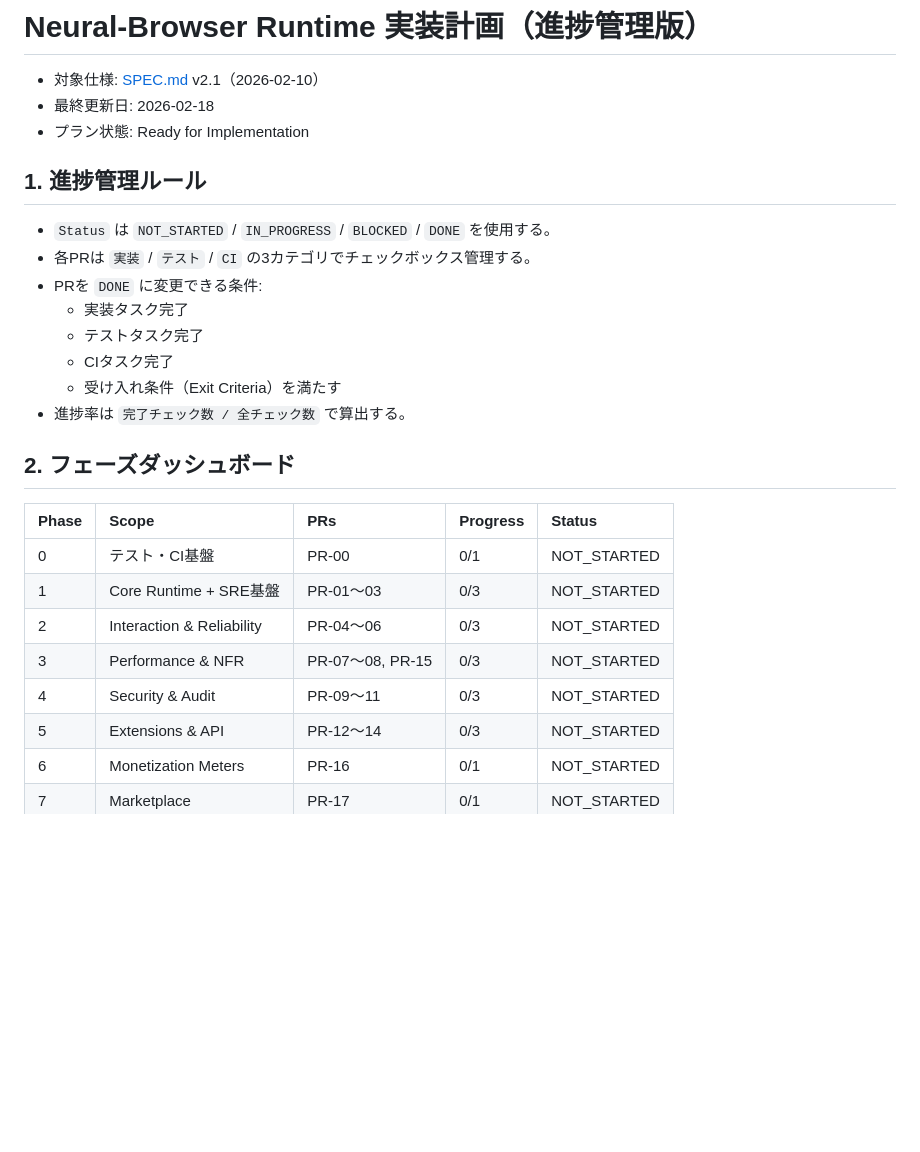
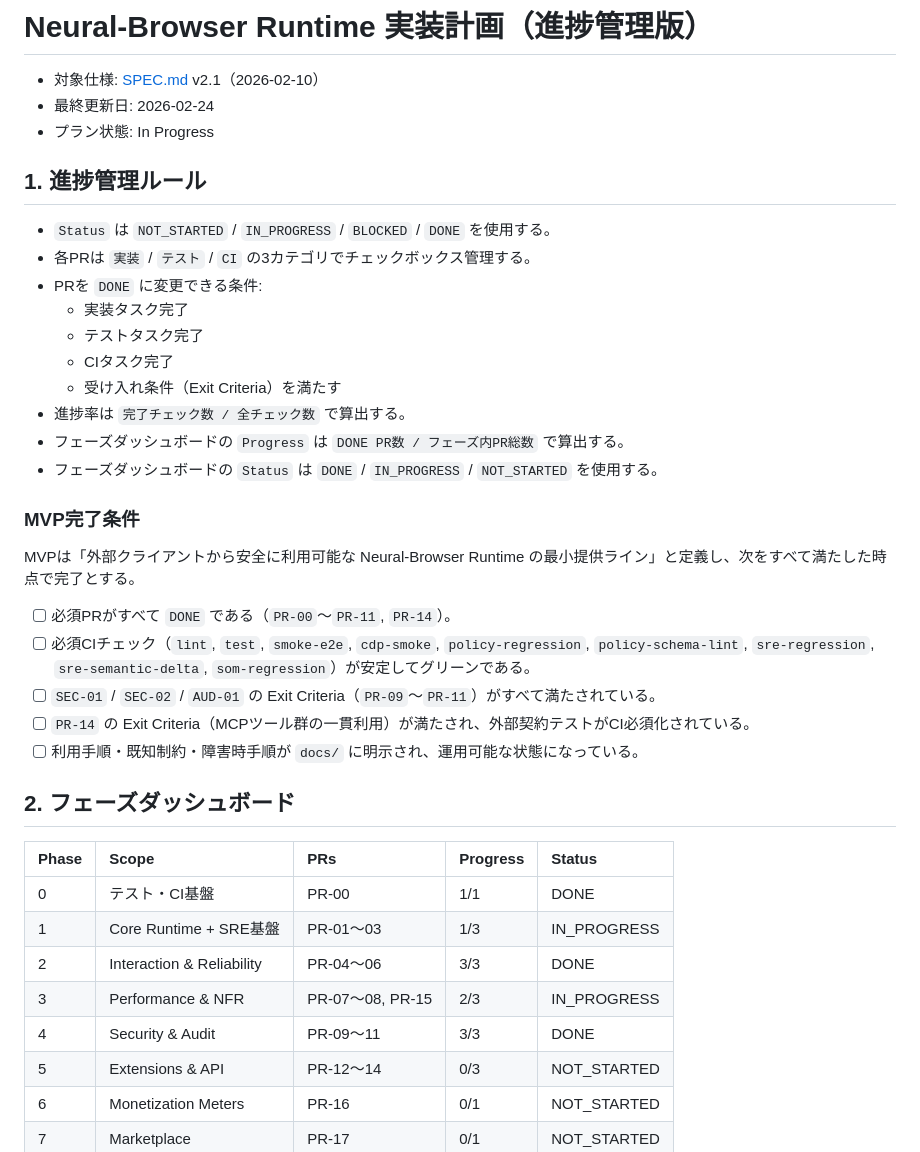
Before and after one commit to takurot/dragon-head, a Markdown page: docs/PLAN.md, the part around the change. GitHub-like rendering; blank space fills up the shorter version.

Commit message:
docs: sync plan dashboard and define MVP criteria

```diff
--- a/docs/PLAN.md
+++ b/docs/PLAN.md
@@ -1,8 +1,8 @@
 # Neural-Browser Runtime 実装計画（進捗管理版）
 
 - 対象仕様: [SPEC.md](./SPEC.md) v2.1（2026-02-10）
-- 最終更新日: 2026-02-18
-- プラン状態: Ready for Implementation
+- 最終更新日: 2026-02-24
+- プラン状態: In Progress
 
 ## 1. 進捗管理ルール
 
@@ -14,16 +14,28 @@
   - CIタスク完了
   - 受け入れ条件（Exit Criteria）を満たす
 - 進捗率は `完了チェック数 / 全チェック数` で算出する。
+- フェーズダッシュボードの `Progress` は `DONE PR数 / フェーズ内PR総数` で算出する。
+- フェーズダッシュボードの `Status` は `DONE` / `IN_PROGRESS` / `NOT_STARTED` を使用する。
+
+### MVP完了条件
+
+MVPは「外部クライアントから安全に利用可能な Neural-Browser Runtime の最小提供ライン」と定義し、次をすべて満たした時点で完了とする。
+
+- [ ] 必須PRがすべて `DONE` である（`PR-00`〜`PR-11`, `PR-14`）。
+- [ ] 必須CIチェック（`lint`, `test`, `smoke-e2e`, `cdp-smoke`, `policy-regression`, `policy-schema-lint`, `sre-regression`, `sre-semantic-delta`, `som-regression`）が安定してグリーンである。
+- [ ] `SEC-01` / `SEC-02` / `AUD-01` の Exit Criteria（`PR-09`〜`PR-11`）がすべて満たされている。
+- [ ] `PR-14` の Exit Criteria（MCPツール群の一貫利用）が満たされ、外部契約テストがCI必須化されている。
+- [ ] 利用手順・既知制約・障害時手順が `docs/` に明示され、運用可能な状態になっている。
 
 ## 2. フェーズダッシュボード
 
 | Phase | Scope | PRs | Progress | Status |
 | :--- | :--- | :--- | :--- | :--- |
-| 0 | テスト・CI基盤 | PR-00 | 0/1 | NOT_STARTED |
-| 1 | Core Runtime + SRE基盤 | PR-01〜03 | 0/3 | NOT_STARTED |
-| 2 | Interaction & Reliability | PR-04〜06 | 0/3 | NOT_STARTED |
-| 3 | Performance & NFR | PR-07〜08, PR-15 | 0/3 | NOT_STARTED |
-| 4 | Security & Audit | PR-09〜11 | 0/3 | NOT_STARTED |
+| 0 | テスト・CI基盤 | PR-00 | 1/1 | DONE |
+| 1 | Core Runtime + SRE基盤 | PR-01〜03 | 1/3 | IN_PROGRESS |
+| 2 | Interaction & Reliability | PR-04〜06 | 3/3 | DONE |
+| 3 | Performance & NFR | PR-07〜08, PR-15 | 2/3 | IN_PROGRESS |
+| 4 | Security & Audit | PR-09〜11 | 3/3 | DONE |
 | 5 | Extensions & API | PR-12〜14 | 0/3 | NOT_STARTED |
 | 6 | Monetization Meters | PR-16 | 0/1 | NOT_STARTED |
 | 7 | Marketplace | PR-17 | 0/1 | NOT_STARTED |
```
